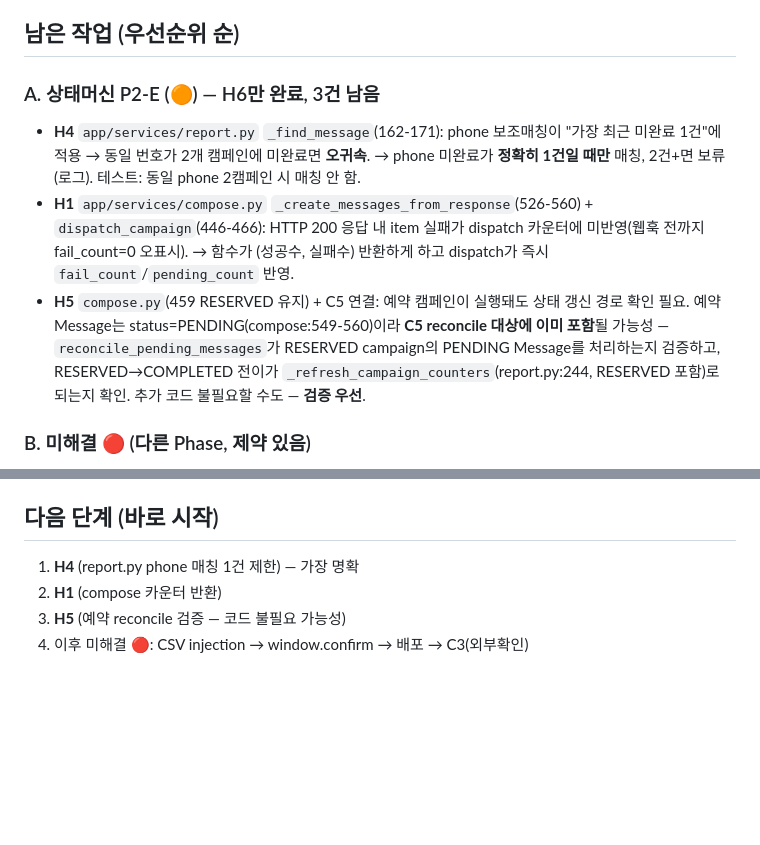
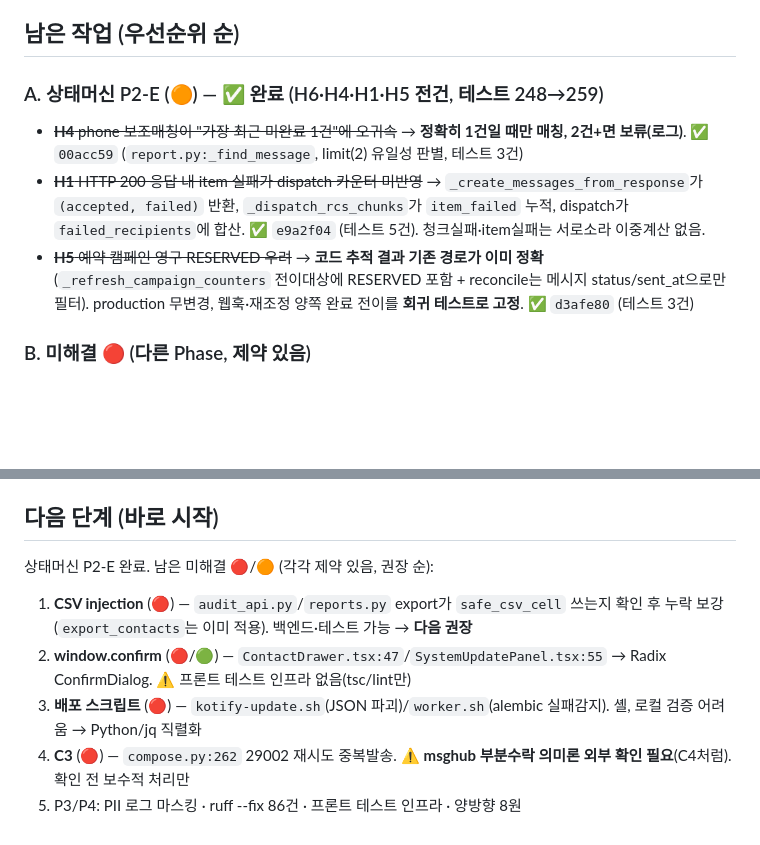
Before and after one commit to RAVNUS-INC/kotify, a Markdown page: claudedocs/review/HANDOFF-resume.md, 2 parts joined by grey strips. Rendered like a GitHub page; blank space fills up the shorter version.

Commit message:
docs: 상태머신 P2-E 완료 반영 (H4/H1/H5) + 잔여 백로그 갱신

```diff
--- a/claudedocs/review/HANDOFF-resume.md
+++ b/claudedocs/review/HANDOFF-resume.md
@@ -14,10 +14,10 @@
 
 ## 남은 작업 (우선순위 순)
 
-### A. 상태머신 P2-E (🟠) — H6만 완료, 3건 남음
-- **H4** `app/services/report.py` `_find_message`(162-171): phone 보조매칭이 "가장 최근 미완료 1건"에 적용 → 동일 번호가 2개 캠페인에 미완료면 **오귀속**. → phone 미완료가 **정확히 1건일 때만** 매칭, 2건+면 보류(로그). 테스트: 동일 phone 2캠페인 시 매칭 안 함.
-- **H1** `app/services/compose.py` `_create_messages_from_response`(526-560) + `dispatch_campaign`(446-466): HTTP 200 응답 내 item 실패가 dispatch 카운터에 미반영(웹훅 전까지 fail_count=0 오표시). → 함수가 (성공수, 실패수) 반환하게 하고 dispatch가 즉시 `fail_count`/`pending_count` 반영.
-- **H5** `compose.py`(459 RESERVED 유지) + C5 연결: 예약 캠페인이 실행돼도 상태 갱신 경로 확인 필요. 예약 Message는 status=PENDING(compose:549-560)이라 **C5 reconcile 대상에 이미 포함**될 가능성 — `reconcile_pending_messages`가 RESERVED campaign의 PENDING Message를 처리하는지 검증하고, RESERVED→COMPLETED 전이가 `_refresh_campaign_counters`(report.py:244, RESERVED 포함)로 되는지 확인. 추가 코드 불필요할 수도 — **검증 우선**.
+### A. 상태머신 P2-E (🟠) — ✅ 완료 (H6·H4·H1·H5 전건, 테스트 248→259)
+- ~~**H4** phone 보조매칭이 "가장 최근 미완료 1건"에 오귀속~~ → **정확히 1건일 때만 매칭, 2건+면 보류(로그)**. ✅ `00acc59` (`report.py:_find_message`, limit(2) 유일성 판별, 테스트 3건)
+- ~~**H1** HTTP 200 응답 내 item 실패가 dispatch 카운터 미반영~~ → `_create_messages_from_response`가 `(accepted, failed)` 반환, `_dispatch_rcs_chunks`가 `item_failed` 누적, dispatch가 `failed_recipients`에 합산. ✅ `e9a2f04` (테스트 5건). 청크실패·item실패는 서로소라 이중계산 없음.
+- ~~**H5** 예약 캠페인 영구 RESERVED 우려~~ → **코드 추적 결과 기존 경로가 이미 정확**(`_refresh_campaign_counters` 전이대상에 RESERVED 포함 + reconcile는 메시지 status/sent_at으로만 필터). production 무변경, 웹훅·재조정 양쪽 완료 전이를 **회귀 테스트로 고정**. ✅ `d3afe80` (테스트 3건)
 
 ### B. 미해결 🔴 (다른 Phase, 제약 있음)
 - **C3** `compose.py:262` 29002 재시도 중복발송 — msghub 부분수락 의미론 **외부 확인 필요**(C4처럼 msghub 스펙). 확인 전엔 보수적 처리(재시도 시 query_sent로 기접수분 제외).
@@ -45,7 +45,9 @@
 - 단일 워커(`--workers 1`) 전제 — lifespan 백그라운드 태스크 안전.
 
 ## 다음 단계 (바로 시작)
-1. **H4** (report.py phone 매칭 1건 제한) — 가장 명확
-2. **H1** (compose 카운터 반환)
-3. **H5** (예약 reconcile 검증 — 코드 불필요 가능성)
-4. 이후 미해결 🔴: CSV injection → window.confirm → 배포 → C3(외부확인)
+상태머신 P2-E 완료. 남은 미해결 🔴/🟠 (각각 제약 있음, 권장 순):
+1. **CSV injection** (🔴) — `audit_api.py`/`reports.py` export가 `safe_csv_cell` 쓰는지 확인 후 누락 보강 (`export_contacts`는 이미 적용). 백엔드·테스트 가능 → **다음 권장**
+2. **window.confirm** (🔴/🟢) — `ContactDrawer.tsx:47`/`SystemUpdatePanel.tsx:55` → Radix ConfirmDialog. ⚠️ 프론트 테스트 인프라 없음(tsc/lint만)
+3. **배포 스크립트** (🔴) — `kotify-update.sh`(JSON 파괴)/`worker.sh`(alembic 실패감지). 셸, 로컬 검증 어려움 → Python/jq 직렬화
+4. **C3** (🔴) — `compose.py:262` 29002 재시도 중복발송. ⚠️ **msghub 부분수락 의미론 외부 확인 필요**(C4처럼). 확인 전 보수적 처리만
+5. P3/P4: PII 로그 마스킹 · ruff --fix 86건 · 프론트 테스트 인프라 · 양방향 8원
```
